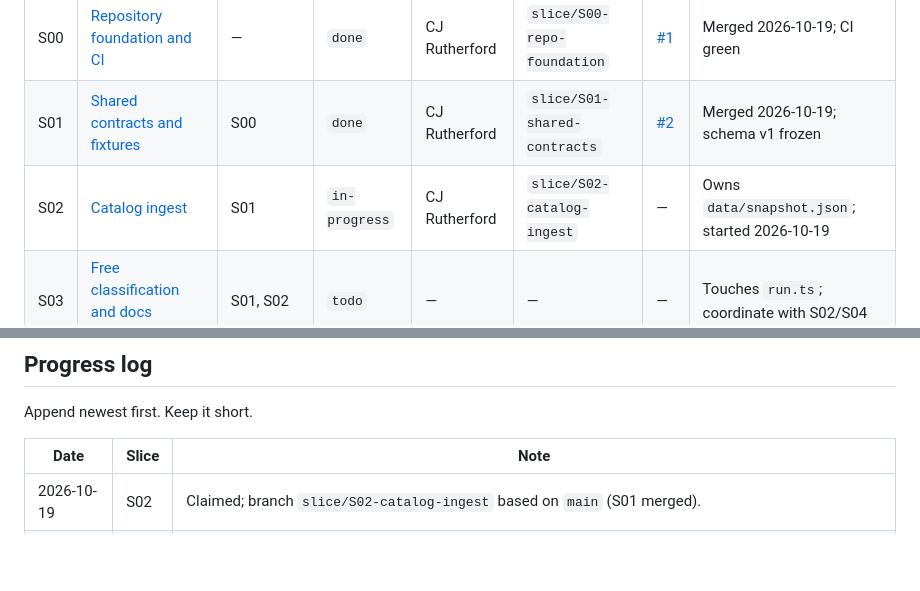
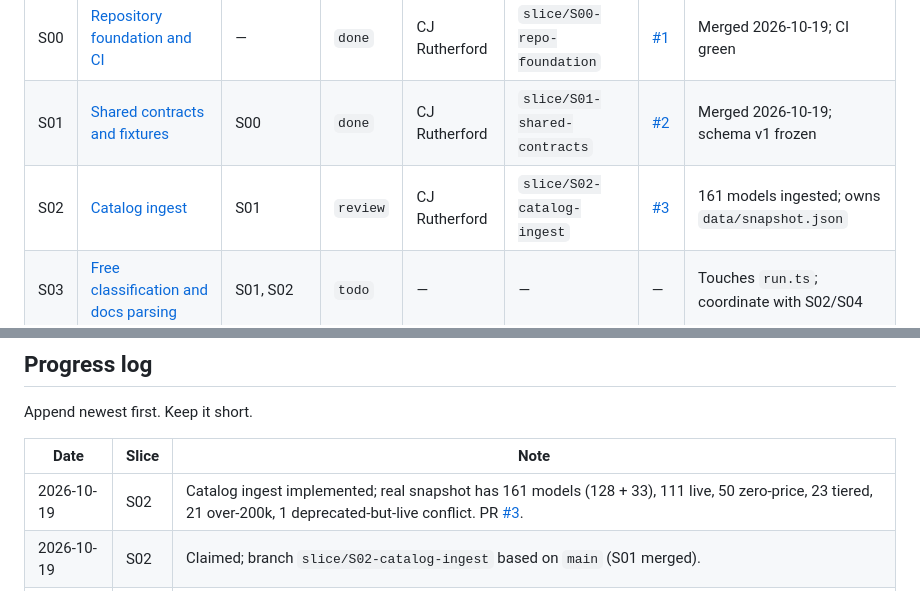
Before and after one commit to cjrutherford/opencode-model-guide, a Markdown page: docs/slices/README.md, 2 parts joined by grey strips. Drawn GitHub-style; blank space fills up the shorter version.

Commit message:
docs: mark S02 in review

```diff
--- a/docs/slices/README.md
+++ b/docs/slices/README.md
@@ -24,7 +24,7 @@ independently pickable unit of work. Pick one up, read its file, claim it here,
 |---|---|---|---|---|---|---|---|
 | S00 | [Repository foundation and CI](./S00-repo-foundation.md) | — | `done` | CJ Rutherford | `slice/S00-repo-foundation` | [#1](https://github.com/cjrutherford/opencode-model-guide/pull/1) | Merged 2026-10-19; CI green |
 | S01 | [Shared contracts and fixtures](./S01-shared-contracts.md) | S00 | `done` | CJ Rutherford | `slice/S01-shared-contracts` | [#2](https://github.com/cjrutherford/opencode-model-guide/pull/2) | Merged 2026-10-19; schema v1 frozen |
-| S02 | [Catalog ingest](./S02-catalog-ingest.md) | S01 | `in-progress` | CJ Rutherford | `slice/S02-catalog-ingest` | — | Owns `data/snapshot.json`; started 2026-10-19 |
+| S02 | [Catalog ingest](./S02-catalog-ingest.md) | S01 | `review` | CJ Rutherford | `slice/S02-catalog-ingest` | [#3](https://github.com/cjrutherford/opencode-model-guide/pull/3) | 161 models ingested; owns `data/snapshot.json` |
 | S03 | [Free classification and docs parsing](./S03-free-classification.md) | S01, S02 | `todo` | — | — | — | Touches `run.ts`; coordinate with S02/S04 |
 | S04 | [Change detection and event log](./S04-change-detection.md) | S02, S03 | `todo` | — | — | — | Bootstraps without notifications |
 | S05 | [Benchmarks and name resolution](./S05-benchmarks.md) | S01 | `todo` | — | — | — | Can run parallel with S02 |
@@ -145,6 +145,7 @@ Append newest first. Keep it short.
 
 | Date | Slice | Note |
 |---|---|---|
+| 2026-10-19 | S02 | Catalog ingest implemented; real snapshot has 161 models (128 + 33), 111 live, 50 zero-price, 23 tiered, 21 over-200k, 1 deprecated-but-live conflict. PR [#3](https://github.com/cjrutherford/opencode-model-guide/pull/3). |
 | 2026-10-19 | S02 | Claimed; branch `slice/S02-catalog-ingest` based on `main` (S01 merged). |
 | 2026-10-19 | S01 | Merged to `main` (`0abd0ef`). Schema v1 is frozen. S02 starts from this commit. |
 | 2026-10-19 | S01 | Schemas, constants, IDs, fixtures, and `validate:data` implemented. PR [#2](https://github.com/cjrutherford/opencode-model-guide/pull/2). Root `typecheck` now also checks `scripts/` via `tsconfig.scripts.json`. |
```
